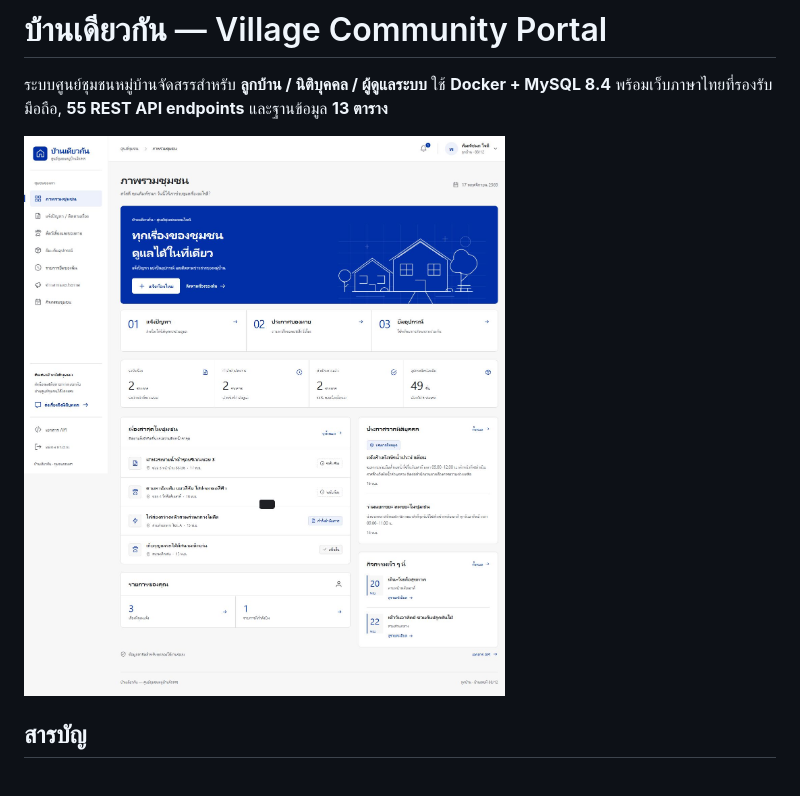
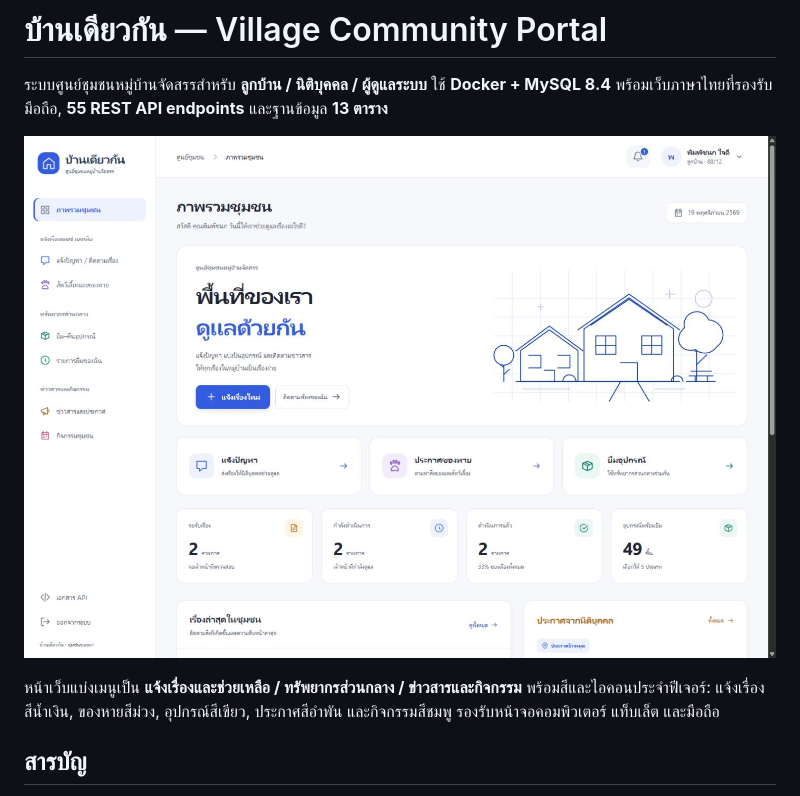
Before and after one commit to 67070282/village-community-portal, a Markdown page: README.md, the part around the change. Drawn GitHub-style; pictures changed too: docs/dashboard-preview.jpg.

Commit message:
Redesign frontend with grouped navigation and distinct feature colors

```diff
--- a/README.md
+++ b/README.md
@@ -3,6 +3,8 @@
 ระบบศูนย์ชุมชนหมู่บ้านจัดสรรสำหรับ **ลูกบ้าน / นิติบุคคล / ผู้ดูแลระบบ** ใช้ **Docker + MySQL 8.4** พร้อมเว็บภาษาไทยที่รองรับมือถือ, **55 REST API endpoints** และฐานข้อมูล **13 ตาราง**
 
 ![หน้าแรกของระบบบ้านเดียวกัน](docs/dashboard-preview.jpg)
+
+หน้าเว็บแบ่งเมนูเป็น **แจ้งเรื่องและช่วยเหลือ / ทรัพยากรส่วนกลาง / ข่าวสารและกิจกรรม** พร้อมสีและไอคอนประจำฟีเจอร์: แจ้งเรื่องสีน้ำเงิน, ของหายสีม่วง, อุปกรณ์สีเขียว, ประกาศสีอำพัน และกิจกรรมสีชมพู รองรับหน้าจอคอมพิวเตอร์ แท็บเล็ต และมือถือ
 
 ## สารบัญ
 
```
Also changed, not shown: 6 other files.
